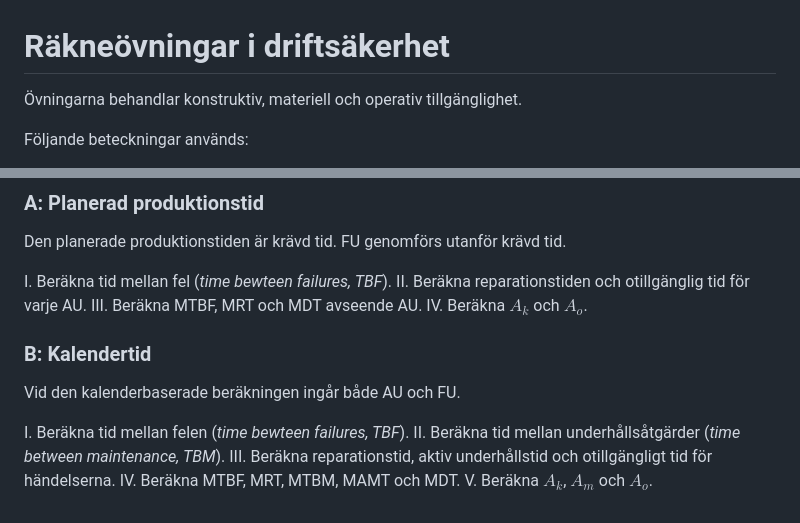
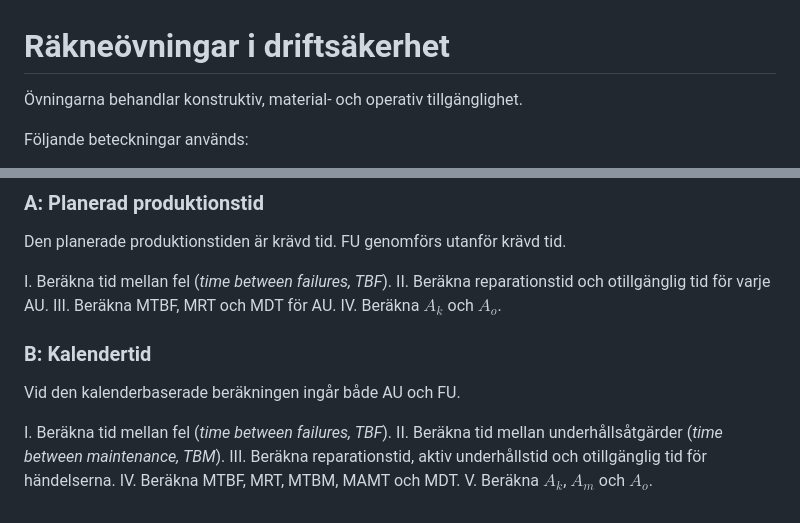
Before and after one commit to johanode/ltu-teaching, a Markdown page: rakneovningar-tillganglighet.md, 2 parts joined by grey strips. Drawn GitHub-style.

```diff
--- a/rakneovningar-tillganglighet.md
+++ b/rakneovningar-tillganglighet.md
@@ -1,6 +1,6 @@
 # Räkneövningar i driftsäkerhet
 
-Övningarna behandlar konstruktiv, materiell och operativ tillgänglighet.
+Övningarna behandlar konstruktiv, material- och operativ tillgänglighet.
 
 Följande beteckningar används:
 
@@ -118,9 +118,9 @@ En anläggning med kontinuerlig produktion togs i drift den 1 januari 2026 kl. 0
 
 Den planerade produktionstiden är krävd tid. FU genomförs utanför krävd tid.
 
-I. Beräkna tid mellan fel (*time bewteen failures, TBF*).
-II. Beräkna reparationstiden och otillgänglig tid för varje AU.
-III. Beräkna MTBF, MRT och MDT avseende AU.
+I. Beräkna tid mellan fel (*time between failures, TBF*).
+II. Beräkna reparationstid och otillgänglig tid för varje AU.
+III. Beräkna MTBF, MRT och MDT för AU.
 IV. Beräkna $A_k$ och $A_o$.
 
 
@@ -128,8 +128,8 @@ IV. Beräkna $A_k$ och $A_o$.
 
 Vid den kalenderbaserade beräkningen ingår både AU och FU.
 
-I. Beräkna tid mellan felen (*time bewteen failures, TBF*).
+I. Beräkna tid mellan fel (*time between failures, TBF*).
 II. Beräkna tid mellan underhållsåtgärder (*time between maintenance, TBM*).
-III. Beräkna reparationstid, aktiv underhållstid och otillgängligt tid för händelserna.
+III. Beräkna reparationstid, aktiv underhållstid och otillgänglig tid för händelserna.
 IV. Beräkna MTBF, MRT, MTBM, MAMT och MDT.
 V. Beräkna $A_k$, $A_m$ och $A_o$.
```
Also changed, not shown: other parts of rakneovningar-tillganglighet.md (+1 -1 lines).
